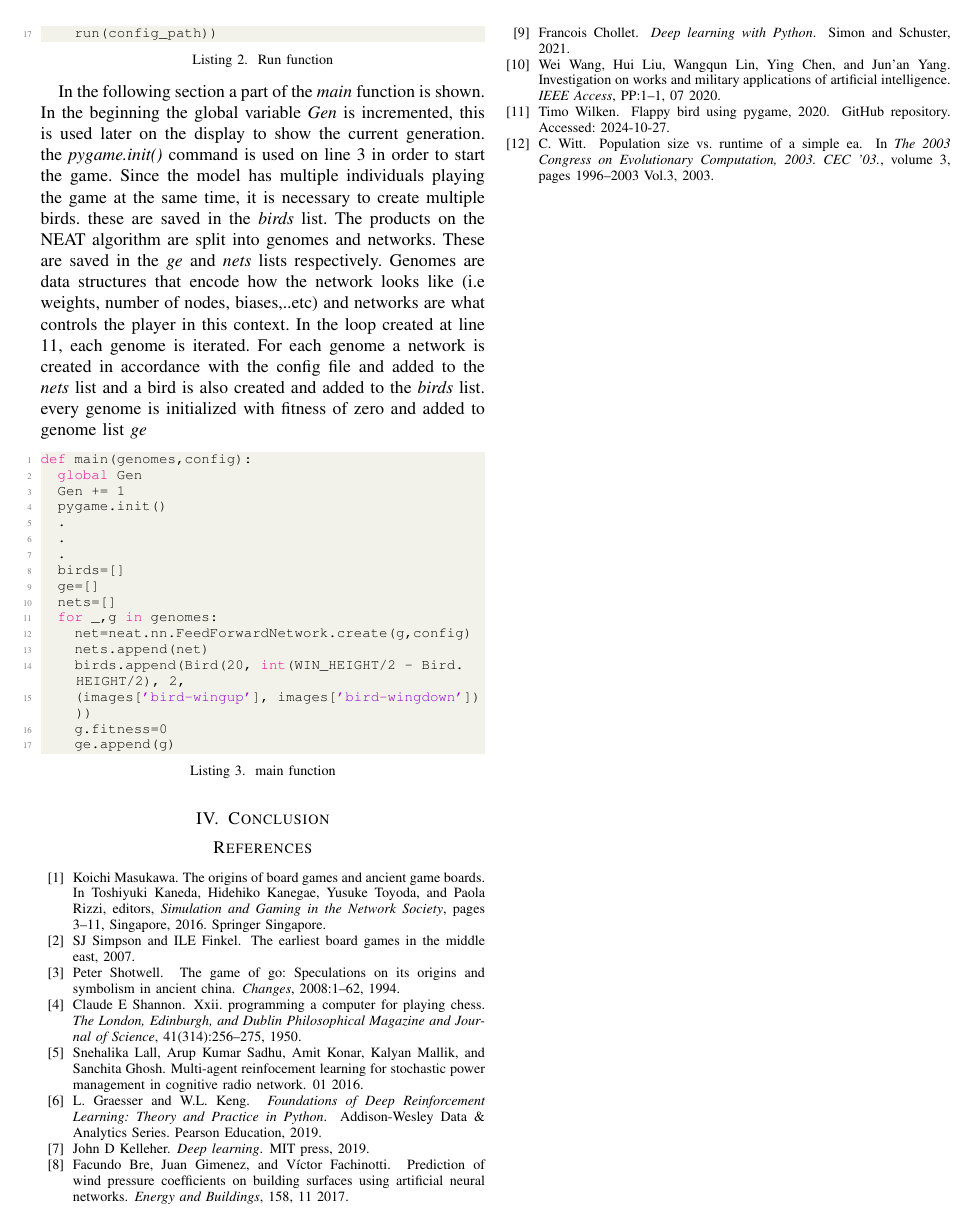
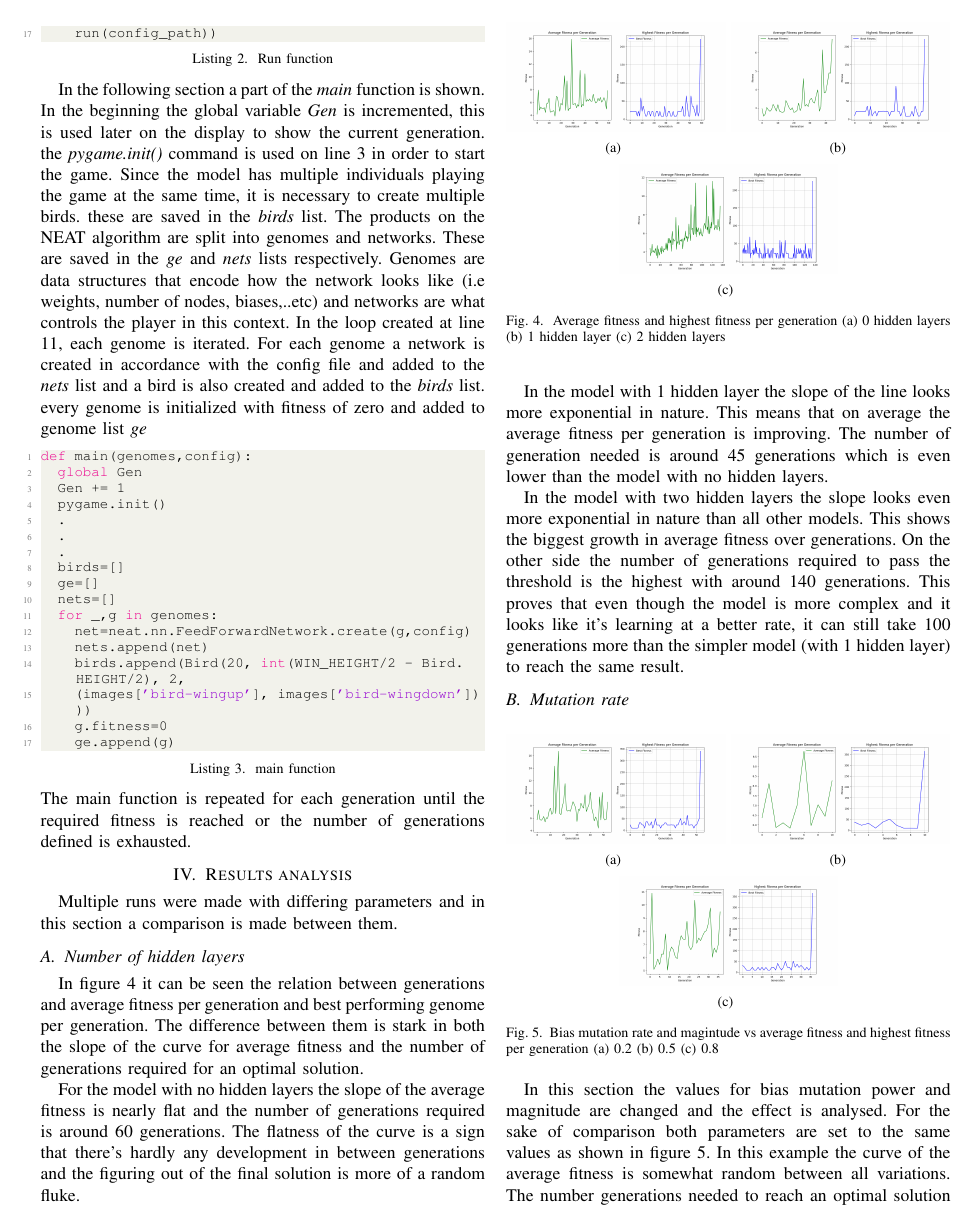
Before and after one commit to andrewzakhary/WS2024-ELE-Deep-Learning, a LaTeX paper (Paper/main.tex): page 4 of 4 before the commit and page 4 of 5 after it. Compiled offline with pdfLaTeX; a missing font is replaced by an installed copy or a similar font; a LaTeX package or settings file that is missing is left out.

Commit message:
comparison done

```diff
--- a/Paper/main.tex
+++ b/Paper/main.tex
@@ -5,7 +5,7 @@
 \usepackage{amsmath,amssymb,amsfonts}
 \usepackage{algorithmic}
 \usepackage{graphicx}
-
+\usepackage{subfigure}
 \usepackage{textcomp}
 \usepackage[table]{xcolor}
 \usepackage{xcolor}
@@ -182,7 +182,36 @@ def main(genomes,config):
 		(images['bird-wingup'], images['bird-wingdown'])))
 		g.fitness=0
 		ge.append(g)\end{lstlisting}
+The main function is repeated for each generation until the required fitness is reached or the number of generations defined is exhausted.
+\section{Results analysis}
+Multiple runs were made with differing parameters and in this section a comparison is made between them.
+\subsection{Number of hidden layers}
+\begin{figure}
+\centering
+\subfigure[]{\includegraphics[width=0.24\textwidth]{0_hidden_layers.png}}
+\subfigure[]{\includegraphics[width=0.24\textwidth]{1_hidden_layers.png}}
+\subfigure[]{\includegraphics[width=0.24\textwidth]{2_hidden_layers.png}}
+\caption{Average fitness and highest fitness per generation (a) 0 hidden layers (b) 1 hidden layer (c) 2 hidden layers}
+\label{fig:Hidden_layers}
+\end{figure}
+In figure \ref{fig:Hidden_layers} it can be seen the relation between generations and average fitness per generation and best performing genome per generation. The difference between them is stark in both the slope of the curve for average fitness and the number of generations required for an optimal solution.
 
+For the model with no hidden layers the slope of the average fitness is nearly flat and the number of generations required is around 60 generations. The flatness of the curve is a sign that there's hardly any development in between generations and the figuring out of the final solution is more of a random fluke.
+
+In the model with 1 hidden layer the slope of the line looks more exponential in nature. This means that on average the average fitness per generation is improving. The number of generation needed is around 45 generations which is even lower than the model with no hidden layers.
+
+In the model with two hidden layers the slope looks even more exponential in nature than all other models. This shows the biggest growth in average fitness over generations. On the other side the number of generations required to pass the threshold is the highest with around 140 generations. This proves that even though the model is more complex and it looks like it's learning at a better rate, it can still take 100 generations more than the simpler model (with 1 hidden layer) to reach the same result.
+
+\subsection{Mutation rate}
+\begin{figure}[h!]
+	\centering
+	\subfigure[]{\includegraphics[width=0.24\textwidth]{0.2 rate.png}}
+	\subfigure[]{\includegraphics[width=0.24\textwidth]{0.5 rate.png}}
+	\subfigure[]{\includegraphics[width=0.24\textwidth]{0.8 rate.png}}
+	\caption{Bias mutation rate and magintude vs average fitness and highest fitness per generation (a) 0.2  (b) 0.5  (c) 0.8}
+	\label{fig:mutations}
+\end{figure}
+In this section the values for bias mutation power and magnitude are changed and the effect is analysed. For the sake of comparison both parameters are set to the same values as shown in figure \ref{fig:mutations}. In this example the curve of the average fitness is somewhat random between all variations. The number generations needed to reach an optimal solution however is very different. With the values of 0.5 reaching the optimal solution at the quickest rate at 11 generations in comparison to the longest run at a mutation rate of 0.2 reaching the optimal solution after 52 generations. It's also important to note that the highest value for mutation came in the middle place with around 35 generations. This proves that -as with other parameters- for each problem there's a range of values that fit it best which need some variations in order to figure out.
 \section{Conclusion}
 \bibliographystyle{unsrt}
 \bibliography{refs}
```
Also changed, not shown: Implementation/config-feedforward.txt (+2 -2 lines), Implementation/0.2 rate.png (added), Implementation/0.5 rate.png (added), Implementation/0.8 rate.png (added), Paper/0.2 rate.png (added), Paper/0.5 rate.png (added), Paper/0.8 rate.png (added), Paper/0_hidden_layers.png (added), Paper/1_hidden_layers.png (added), Paper/2_hidden_layers.png (added), Paper/main.pdf, 4 other files.
